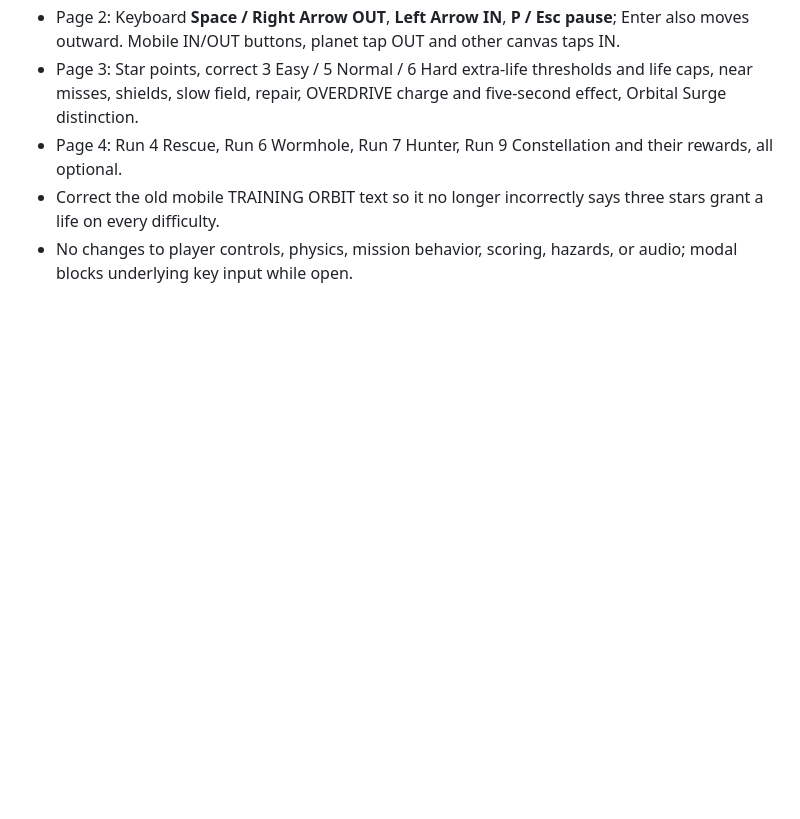
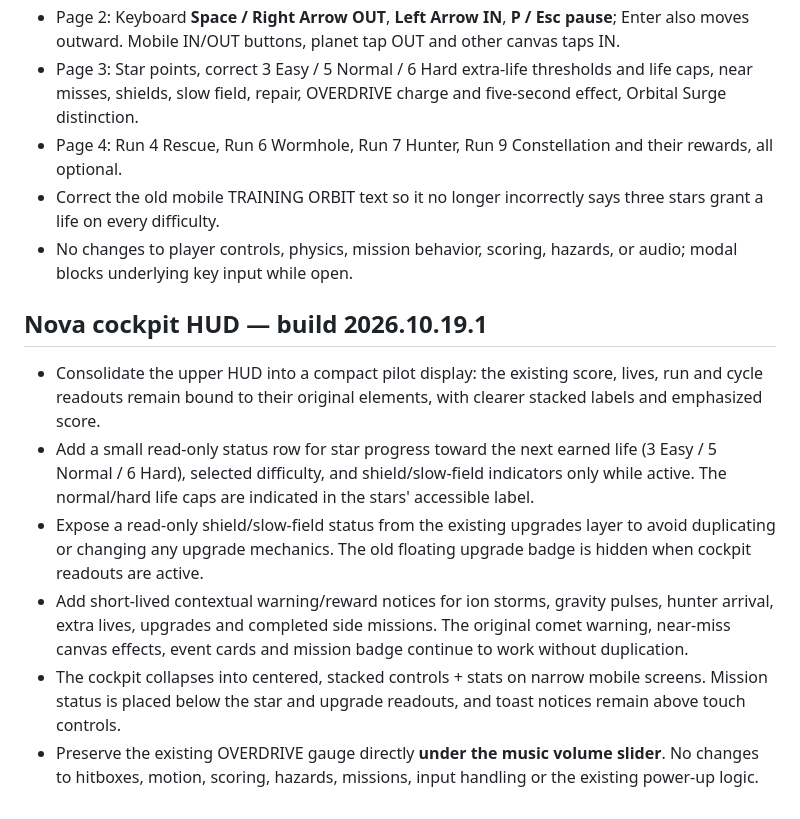
Before and after one commit to richcande1-rca/orbit, a Markdown page: README.md, the part around the change. GitHub-like rendering; blank space fills up the shorter version.

Commit message:
Create compact responsive Nova cockpit HUD (README.md)

```diff
--- a/README.md
+++ b/README.md
@@ -427,3 +427,26 @@ a reward or SPACE WARP screen, the activation waits until running resumes.
   says three stars grant a life on every difficulty.
 - No changes to player controls, physics, mission behavior, scoring,
   hazards, or audio; modal blocks underlying key input while open.
+
+## Nova cockpit HUD — build 2026.10.19.1
+
+- Consolidate the upper HUD into a compact pilot display: the existing
+  score, lives, run and cycle readouts remain bound to their original
+  elements, with clearer stacked labels and emphasized score.
+- Add a small read-only status row for star progress toward the next
+  earned life (3 Easy / 5 Normal / 6 Hard), selected difficulty, and
+  shield/slow-field indicators only while active. The normal/hard
+  life caps are indicated in the stars' accessible label.
+- Expose a read-only shield/slow-field status from the existing upgrades
+  layer to avoid duplicating or changing any upgrade mechanics. The old
+  floating upgrade badge is hidden when cockpit readouts are active.
+- Add short-lived contextual warning/reward notices for ion storms,
+  gravity pulses, hunter arrival, extra lives, upgrades and completed
+  side missions. The original comet warning, near-miss canvas effects,
+  event cards and mission badge continue to work without duplication.
+- The cockpit collapses into centered, stacked controls + stats on
+  narrow mobile screens. Mission status is placed below the star and
+  upgrade readouts, and toast notices remain above touch controls.
+- Preserve the existing OVERDRIVE gauge directly **under the music
+  volume slider**. No changes to hitboxes, motion, scoring, hazards,
+  missions, input handling or the existing power-up logic.
```
